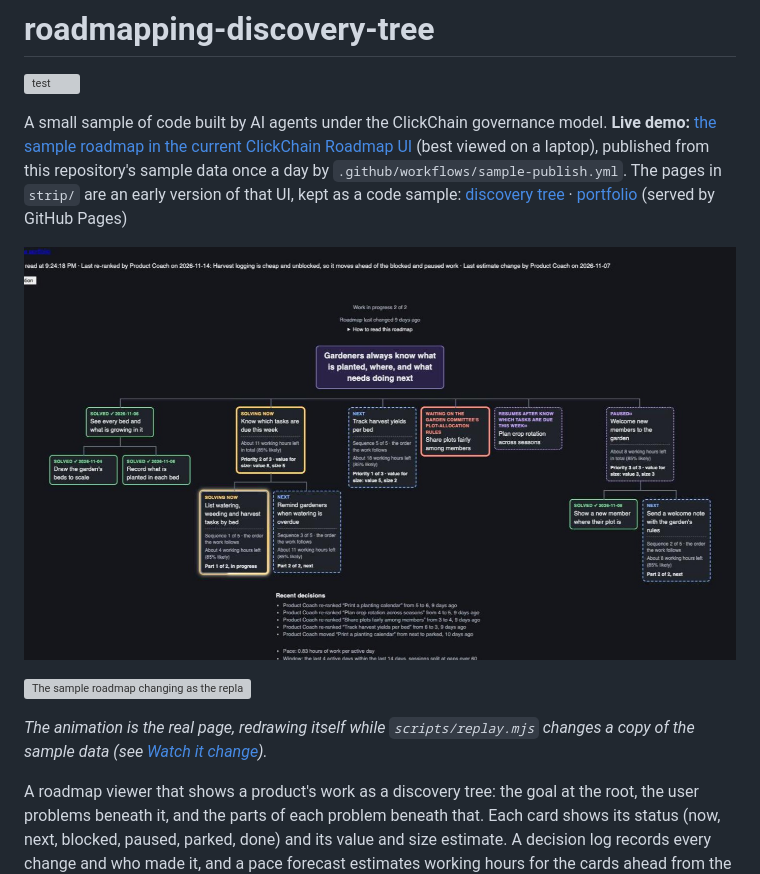
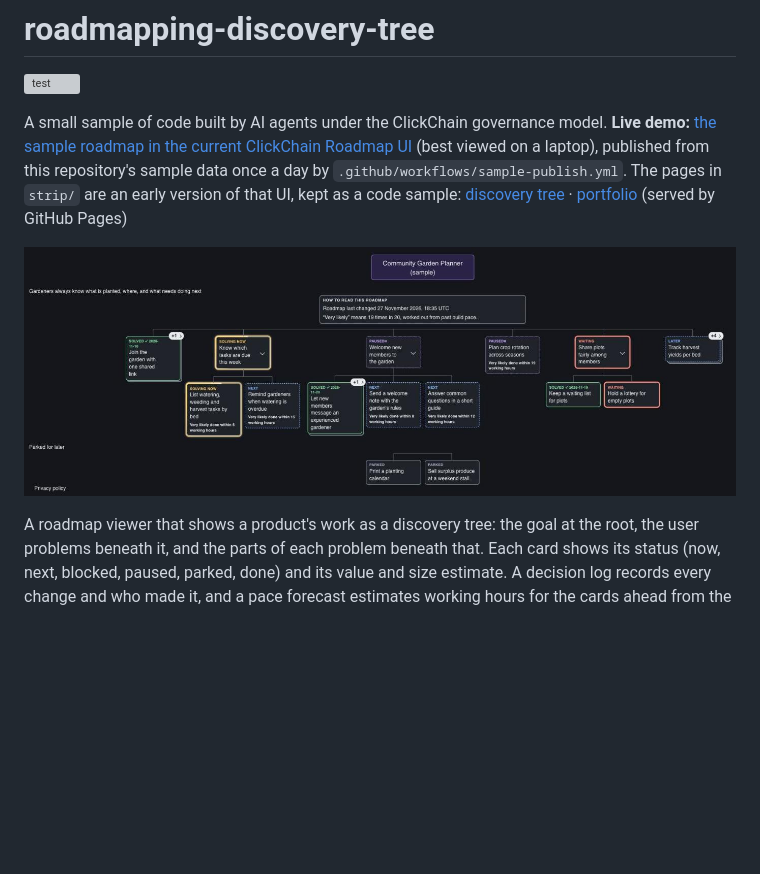
Before and after one commit to willemlarsen/roadmapping-discovery-tree, a Markdown page: README.md, the part around the change. Rendered like a GitHub page; pictures changed too: docs/screenshot.jpg; blank space fills up the shorter version; grey boxes are pictures that could not be loaded.

Commit message:
Show the live Roadmap UI in the README image; drop the animation
The live demo shows the behaviour itself.

Co-Authored-By: Claude Opus 5.5 <noreply@anthropic.com>

```diff
--- a/README.md
+++ b/README.md
@@ -4,11 +4,7 @@
 
 A small sample of code built by AI agents under the ClickChain governance model. **Live demo:** [the sample roadmap in the current ClickChain Roadmap UI](https://clickchain.ai/share/5hXr_CUIuDq8DjYQFQJf1Z4radCu_n49r5jwnyHWX0A) (best viewed on a laptop), published from this repository's sample data once a day by `.github/workflows/sample-publish.yml`. The pages in `strip/` are an early version of that UI, kept as a code sample: [discovery tree](https://willemlarsen.github.io/roadmapping-discovery-tree/strip/index.html) · [portfolio](https://willemlarsen.github.io/roadmapping-discovery-tree/strip/portfolio.html) (served by GitHub Pages)
 
-![The discovery tree for the sample Community Garden Planner roadmap](docs/screenshot.jpg)
-
-![The sample roadmap changing as the replay script steps through six made-up decisions: cards move to solving now, parts are solved, a re-rank, and the Recent decisions list fills in](docs/replay.gif)
-
-*The animation is the real page, redrawing itself while `scripts/replay.mjs` changes a copy of the sample data (see [Watch it change](#watch-it-change)).*
+![The sample Community Garden Planner roadmap in the current ClickChain Roadmap UI: solved, solving now, next, paused, waiting, later and parked cards](docs/screenshot.jpg)
 
 A roadmap viewer that shows a product's work as a discovery tree: the goal at the root, the user
 problems beneath it, and the parts of each problem beneath that. Each card shows its status
```
Also changed, not shown: 1 other file.
